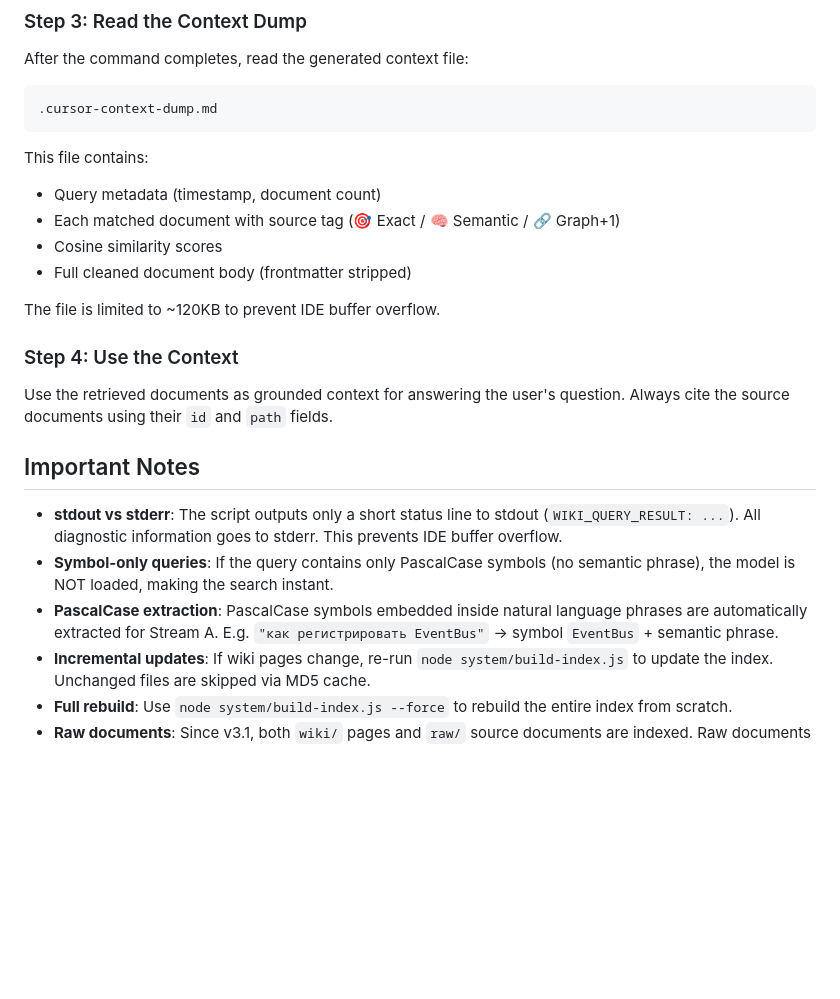
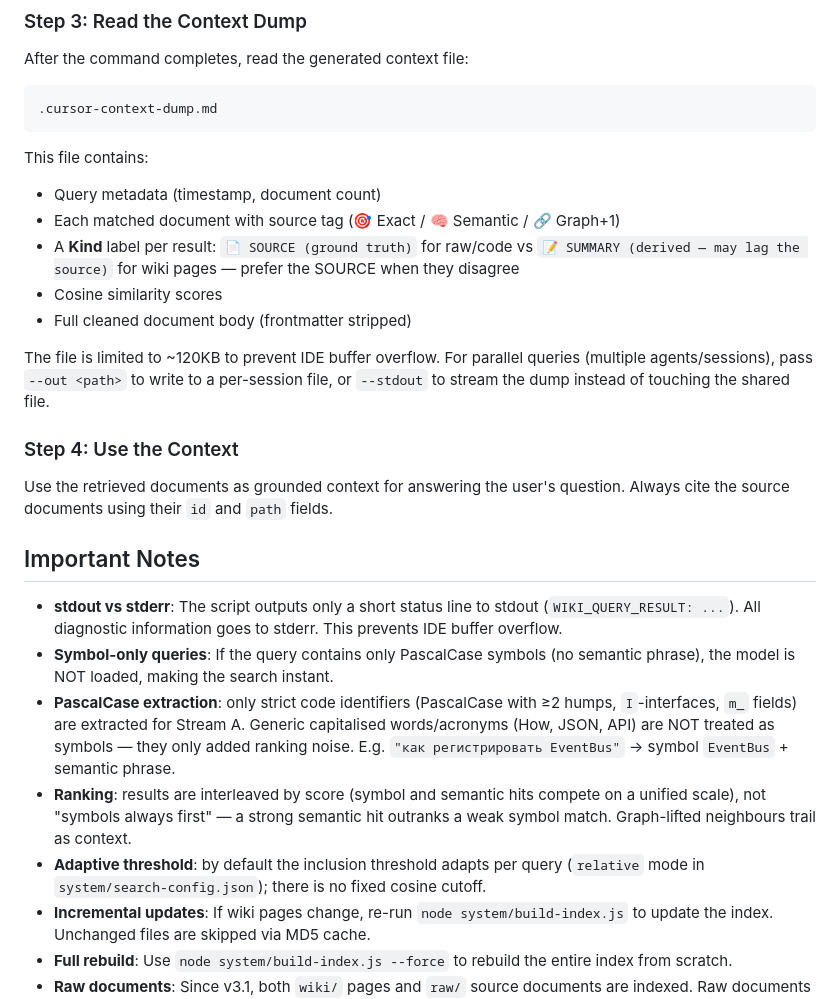
Before and after one commit to gDavASko/DavASkoLLMWiki, a Markdown page: skills/davasko-wiki-search/SKILL.md, the part around the change. Drawn GitHub-style; blank space fills up the shorter version.

```diff
--- a/skills/davasko-wiki-search/SKILL.md
+++ b/skills/davasko-wiki-search/SKILL.md
@@ -76,10 +76,13 @@ After the command completes, read the generated context file:
 This file contains:
 - Query metadata (timestamp, document count)
 - Each matched document with source tag (🎯 Exact / 🧠 Semantic / 🔗 Graph+1)
+- A **Kind** label per result: `📄 SOURCE (ground truth)` for raw/code vs `📝 SUMMARY (derived — may lag the source)` for wiki pages — prefer the SOURCE when they disagree
 - Cosine similarity scores
 - Full cleaned document body (frontmatter stripped)
 
-The file is limited to ~120KB to prevent IDE buffer overflow.
+The file is limited to ~120KB to prevent IDE buffer overflow. For parallel queries
+(multiple agents/sessions), pass `--out <path>` to write to a per-session file, or
+`--stdout` to stream the dump instead of touching the shared file.
 
 ### Step 4: Use the Context
 
@@ -89,7 +92,9 @@ Use the retrieved documents as grounded context for answering the user's questio
 
 - **stdout vs stderr**: The script outputs only a short status line to stdout (`WIKI_QUERY_RESULT: ...`). All diagnostic information goes to stderr. This prevents IDE buffer overflow.
 - **Symbol-only queries**: If the query contains only PascalCase symbols (no semantic phrase), the model is NOT loaded, making the search instant.
-- **PascalCase extraction**: PascalCase symbols embedded inside natural language phrases are automatically extracted for Stream A. E.g. `"как регистрировать EventBus"` → symbol `EventBus` + semantic phrase.
+- **PascalCase extraction**: only strict code identifiers (PascalCase with ≥2 humps, `I`-interfaces, `m_` fields) are extracted for Stream A. Generic capitalised words/acronyms (How, JSON, API) are NOT treated as symbols — they only added ranking noise. E.g. `"как регистрировать EventBus"` → symbol `EventBus` + semantic phrase.
+- **Ranking**: results are interleaved by score (symbol and semantic hits compete on a unified scale), not "symbols always first" — a strong semantic hit outranks a weak symbol match. Graph-lifted neighbours trail as context.
+- **Adaptive threshold**: by default the inclusion threshold adapts per query (`relative` mode in `system/search-config.json`); there is no fixed cosine cutoff.
 - **Incremental updates**: If wiki pages change, re-run `node system/build-index.js` to update the index. Unchanged files are skipped via MD5 cache.
 - **Full rebuild**: Use `node system/build-index.js --force` to rebuild the entire index from scratch.
 - **Raw documents**: Since v3.1, both `wiki/` pages and `raw/` source documents are indexed. Raw documents contain full code examples and API details; wiki pages are summaries. Both are searched simultaneously. IDs of raw documents are prefixed with `raw-<layer>-`.
```
Also changed, not shown: skills/davasko-llm-wiki/SKILL.md (+14 -3 lines), skills/davasko-wiki-ingest/SKILL.md (+6 -1 lines).
